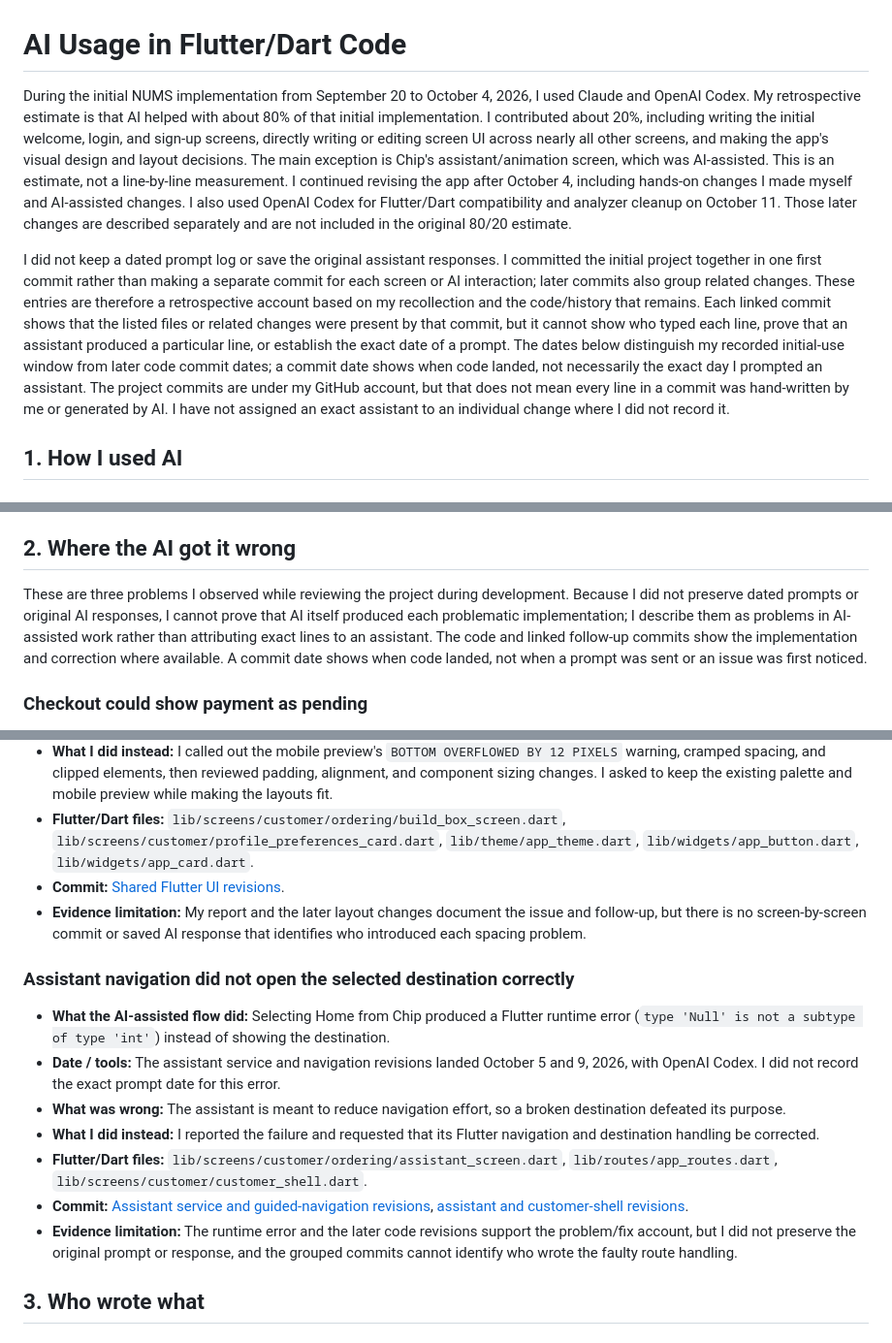
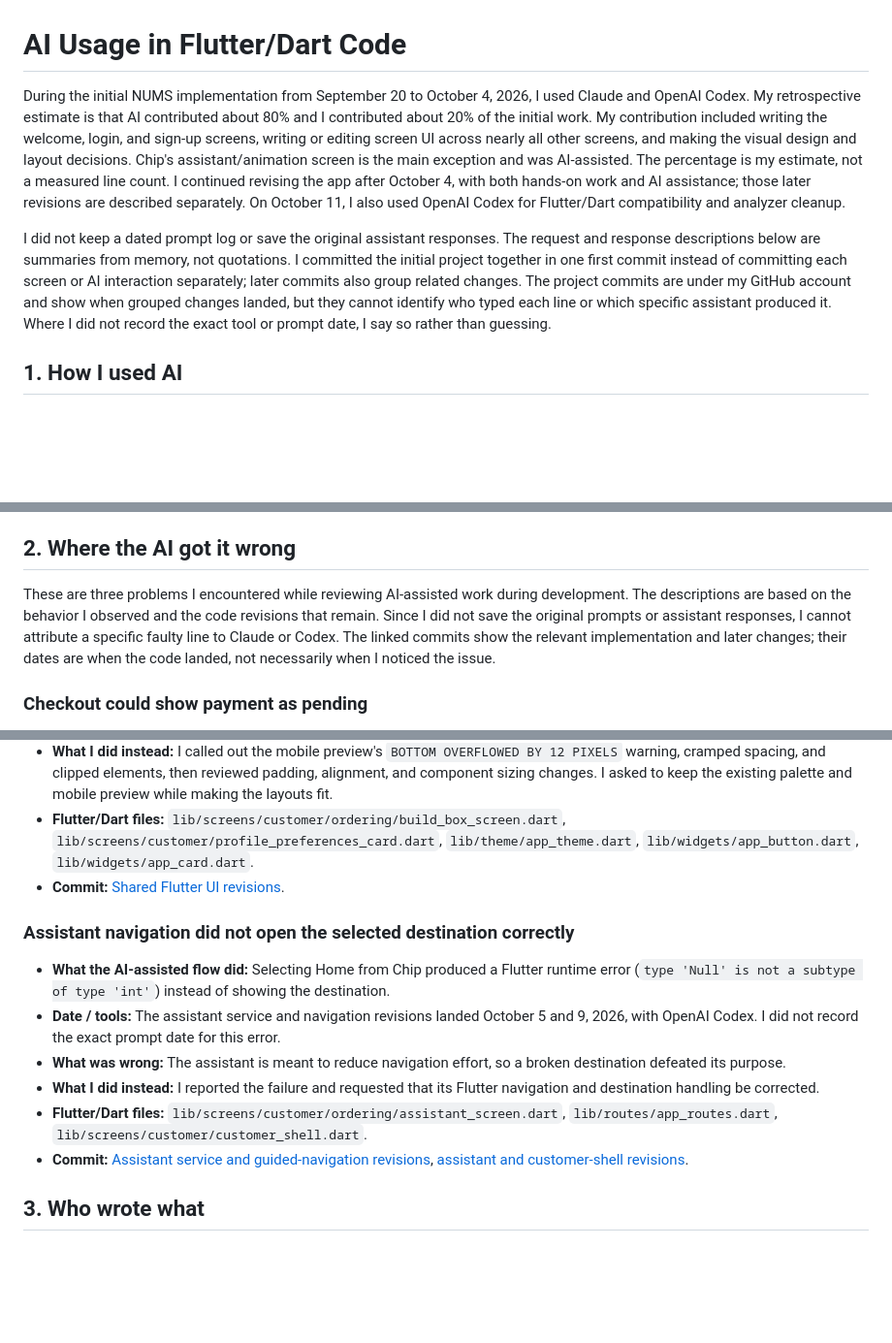
Before and after one commit to JethroMarkBejec/nums, a Markdown page: AI-USAGE.md, 3 parts joined by grey strips. Shown at 97% size. Rendered like a GitHub page; blank space fills up the shorter version.

Commit message:
Clarify AI usage summaries and evidence

```diff
--- a/AI-USAGE.md
+++ b/AI-USAGE.md
@@ -1,8 +1,8 @@
 # AI Usage in Flutter/Dart Code
 
-During the initial NUMS implementation from September 20 to October 4, 2026, I used Claude and OpenAI Codex. My retrospective estimate is that AI helped with about 80% of that initial implementation. I contributed about 20%, including writing the initial welcome, login, and sign-up screens, directly writing or editing screen UI across nearly all other screens, and making the app's visual design and layout decisions. The main exception is Chip's assistant/animation screen, which was AI-assisted. This is an estimate, not a line-by-line measurement. I continued revising the app after October 4, including hands-on changes I made myself and AI-assisted changes. I also used OpenAI Codex for Flutter/Dart compatibility and analyzer cleanup on October 11. Those later changes are described separately and are not included in the original 80/20 estimate.
+During the initial NUMS implementation from September 20 to October 4, 2026, I used Claude and OpenAI Codex. My retrospective estimate is that AI contributed about 80% and I contributed about 20% of the initial work. My contribution included writing the welcome, login, and sign-up screens, writing or editing screen UI across nearly all other screens, and making the visual design and layout decisions. Chip's assistant/animation screen is the main exception and was AI-assisted. The percentage is my estimate, not a measured line count. I continued revising the app after October 4, with both hands-on work and AI assistance; those later revisions are described separately. On October 11, I also used OpenAI Codex for Flutter/Dart compatibility and analyzer cleanup.
 
-I did not keep a dated prompt log or save the original assistant responses. I committed the initial project together in one first commit rather than making a separate commit for each screen or AI interaction; later commits also group related changes. These entries are therefore a retrospective account based on my recollection and the code/history that remains. Each linked commit shows that the listed files or related changes were present by that commit, but it cannot show who typed each line, prove that an assistant produced a particular line, or establish the exact date of a prompt. The dates below distinguish my recorded initial-use window from later code commit dates; a commit date shows when code landed, not necessarily the exact day I prompted an assistant. The project commits are under my GitHub account, but that does not mean every line in a commit was hand-written by me or generated by AI. I have not assigned an exact assistant to an individual change where I did not record it.
+I did not keep a dated prompt log or save the original assistant responses. The request and response descriptions below are summaries from memory, not quotations. I committed the initial project together in one first commit instead of committing each screen or AI interaction separately; later commits also group related changes. The project commits are under my GitHub account and show when grouped changes landed, but they cannot identify who typed each line or which specific assistant produced it. Where I did not record the exact tool or prompt date, I say so rather than guessing.
 
 ## 1. How I used AI
 
@@ -90,7 +90,7 @@ I did not keep a dated prompt log or save the original assistant responses. I co
 
 ## 2. Where the AI got it wrong
 
-These are three problems I observed while reviewing the project during development. Because I did not preserve dated prompts or original AI responses, I cannot prove that AI itself produced each problematic implementation; I describe them as problems in AI-assisted work rather than attributing exact lines to an assistant. The code and linked follow-up commits show the implementation and correction where available. A commit date shows when code landed, not when a prompt was sent or an issue was first noticed.
+These are three problems I encountered while reviewing AI-assisted work during development. The descriptions are based on the behavior I observed and the code revisions that remain. Since I did not save the original prompts or assistant responses, I cannot attribute a specific faulty line to Claude or Codex. The linked commits show the relevant implementation and later changes; their dates are when the code landed, not necessarily when I noticed the issue.
 
 ### Checkout could show payment as pending
 
@@ -110,7 +109,6 @@ These are three problems I observed while reviewing the project during developme
 - **What I did instead:** I called out the mobile preview's `BOTTOM OVERFLOWED BY 12 PIXELS` warning, cramped spacing, and clipped elements, then reviewed padding, alignment, and component sizing changes. I asked to keep the existing palette and mobile preview while making the layouts fit.
 - **Flutter/Dart files:** `lib/screens/customer/ordering/build_box_screen.dart`, `lib/screens/customer/profile_preferences_card.dart`, `lib/theme/app_theme.dart`, `lib/widgets/app_button.dart`, `lib/widgets/app_card.dart`.
 - **Commit:** [Shared Flutter UI revisions](https://github.com/JethroMarkBejec/nums/commit/f6542b2fde13c7a5182ab1b4fcdd9799e62b393b).
-- **Evidence limitation:** My report and the later layout changes document the issue and follow-up, but there is no screen-by-screen commit or saved AI response that identifies who introduced each spacing problem.
 
 ### Assistant navigation did not open the selected destination correctly
 
@@ -120,7 +118,6 @@ These are three problems I observed while reviewing the project during developme
 - **What I did instead:** I reported the failure and requested that its Flutter navigation and destination handling be corrected.
 - **Flutter/Dart files:** `lib/screens/customer/ordering/assistant_screen.dart`, `lib/routes/app_routes.dart`, `lib/screens/customer/customer_shell.dart`.
 - **Commit:** [Assistant service and guided-navigation revisions](https://github.com/JethroMarkBejec/nums/commit/7c1b4d5026db603b31c1c2d9a5e13f66580ad89c), [assistant and customer-shell revisions](https://github.com/JethroMarkBejec/nums/commit/f6542b2fde13c7a5182ab1b4fcdd9799e62b393b).
-- **Evidence limitation:** The runtime error and the later code revisions support the problem/fix account, but I did not preserve the original prompt or response, and the grouped commits cannot identify who wrote the faulty route handling.
 
 ## 3. Who wrote what
 
```
Also changed, not shown: other parts of AI-USAGE.md (+3 -4 lines).
